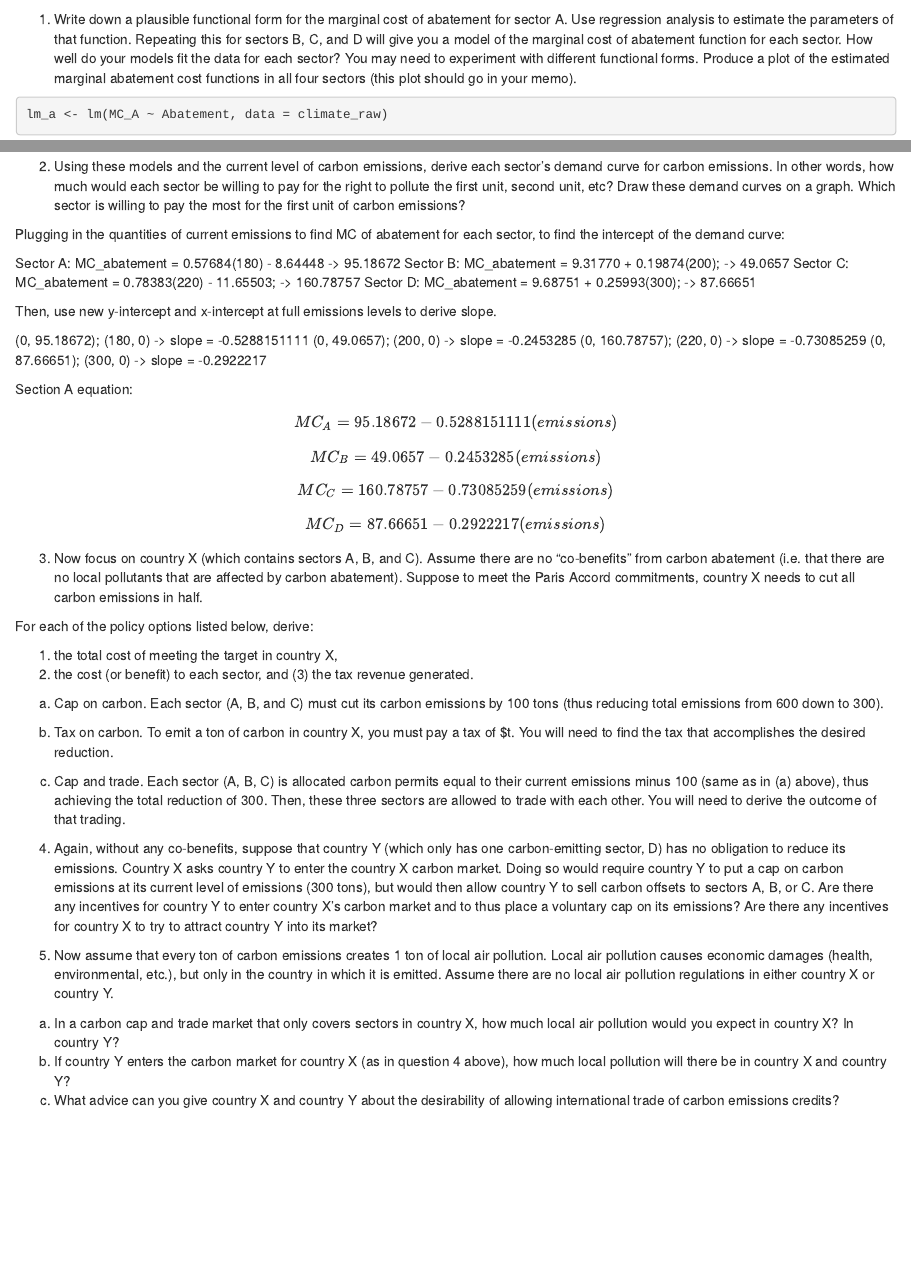
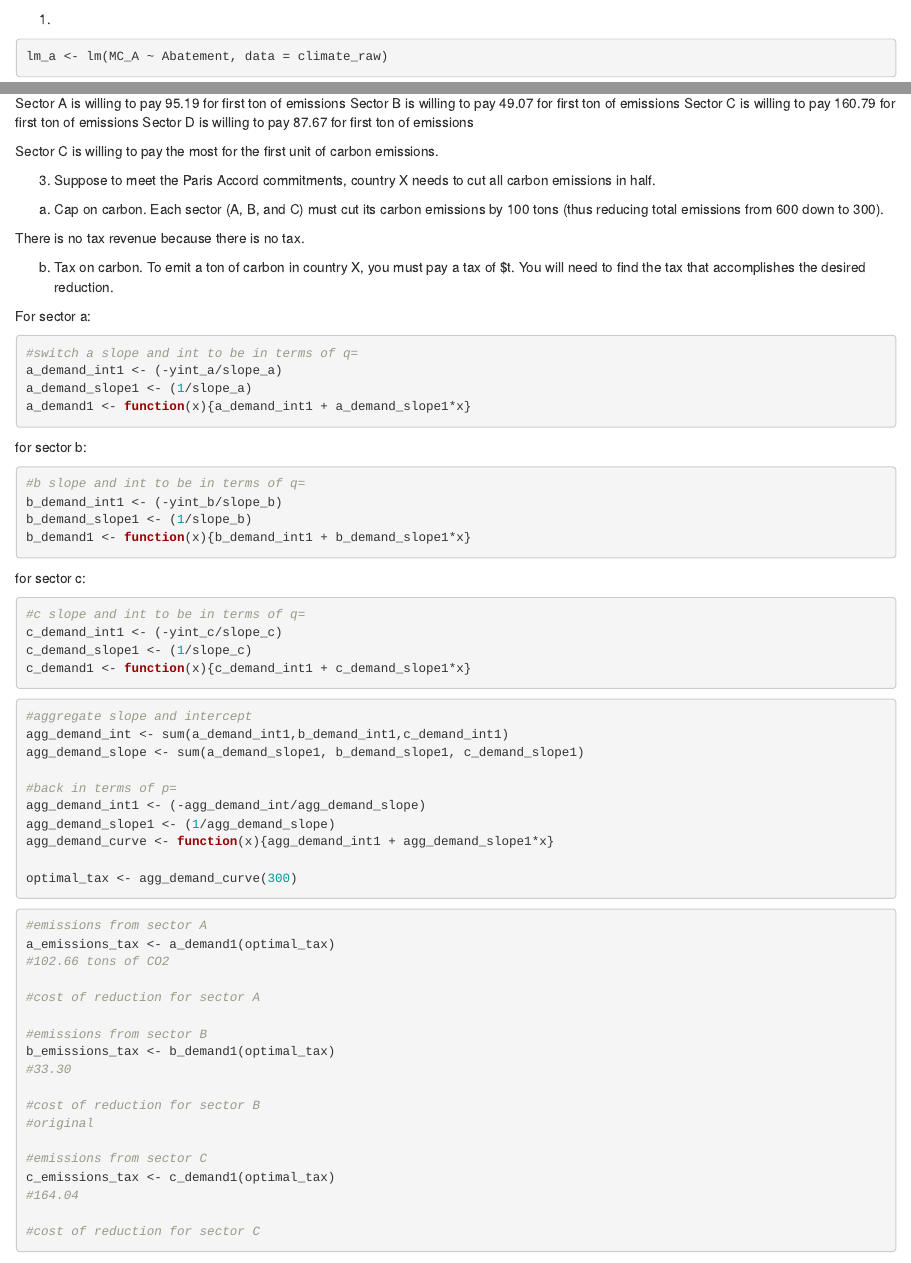
Before and after one commit to bridgetgibbons/ESM204_Assignment4, an R Markdown document (Econ_Assignment4.Rmd): the page in a window 1100 px wide, from 470 px down, and a second part further down, joined at a grey line. Rendered offline with R 4.5, knitr and Pandoc, with nearby package versions; some code elsewhere in the file could not run offline.

Commit message:
done with parts 1 and 2, done with 3a and 3c, not entirely done with 3b (have amount they emit, need cost of abatement)

````diff
--- a/Econ_Assignment4.Rmd
+++ b/Econ_Assignment4.Rmd
@@ -22,8 +22,7 @@ climate_raw <- read_csv("HW4Data.csv")
 
 ```
 
-1. Write down a plausible functional form for the marginal cost of abatement for sector A. Use regression analysis to estimate the parameters of that function. Repeating this for sectors B, C, and D will give you a model of the marginal cost of abatement function for each sector. How well do your models fit the data for each sector? You may need to experiment with different functional forms. Produce a plot of the estimated marginal abatement cost functions in all four sectors (this plot should go in your
-memo).
+1.
 
 ```{r}
 
@@ -62,7 +61,7 @@ Sector B: MC_abatement = 9.31770 + 0.19874x; B= 200
 Sector C: MC_abatement = 0.78383x - 11.65503; C = 220
 Sector D: MC_abatement = 9.68751 + 0.25993x; D = 300
 
-2. Using these models and the current level of carbon emissions, derive each sector’s demand curve for carbon emissions. In other words, how much would each sector be willing to pay for the right to pollute the first unit, second unit, etc? Draw these demand curves on a graph. Which sector is willing to pay the most for the first unit of carbon emissions?
+2. still need to graph these demand curves
 
 Plugging in the quantities of current emissions to find MC of abatement for each sector, to find the intercept of the demand curve:
 
@@ -85,12 +97,21 @@ $$MC_B = 49.0657 - 0.2453285(emissions)$$
 $$MC_C = 160.78757 - 0.73085259(emissions)$$
 $$MC_D = 87.66651 - 0.2922217(emissions)$$
 
-3. Now focus on country X (which contains sectors A, B, and C). Assume there are no “co-benefits” from carbon abatement (i.e. that there are no local pollutants that are affected by carbon abatement). Suppose to meet the Paris Accord commitments, country X needs to cut all carbon emissions in half.
+Sector A is willing to pay 95.19 for first ton of emissions
+Sector B is willing to pay 49.07 for first ton of emissions
+Sector C is willing to pay 160.79 for first ton of emissions
+Sector D is willing to pay 87.67 for first ton of emissions
 
-For each of the policy options listed below, derive:
+Sector C is willing to pay the most for the first unit of carbon emissions.
 
-(1) the total cost of meeting the target in country X,
-(2) the cost (or benefit) to each sector, and (3) the tax revenue generated.
+3. Suppose to meet the Paris Accord commitments, country X needs to cut all carbon emissions in half.
 
 a. Cap on carbon. Each sector (A, B, and C) must cut its carbon emissions by 100 tons (thus reducing total emissions from 600 down to 300).
 
+```{r, include=FALSE}
+
+abate<-c(100, 100, 100, 300)
+
+MCa<-(slope_a*100) + yint_a
+MCb<-(slope_b*100) + yint_b
+MCc<-(slope_c*100) + yint_c
@@ -97,2 +131,66 @@ a. Cap on carbon. Each sector (A, B, and C) must cut its carbon emissions by 100
+row.names(part3_a)=c("Sector A", "Sector B", "Sector C", "Total Country X")
+
+part3_a
+
+```
+
+There is no tax revenue because there is no tax.
+
 b. Tax on carbon. To emit a ton of carbon in country X, you must pay a tax of $t. You will need to find the tax that accomplishes the desired reduction.
 
+For sector a:
+```{r}
+#switch a slope and int to be in terms of q=
+a_demand_int1 <- (-yint_a/slope_a)
+a_demand_slope1 <- (1/slope_a)
+a_demand1 <- function(x){a_demand_int1 + a_demand_slope1*x}
+```
+
+for sector b:
+```{r}
+#b slope and int to be in terms of q=
+b_demand_int1 <- (-yint_b/slope_b)
+b_demand_slope1 <- (1/slope_b)
+b_demand1 <- function(x){b_demand_int1 + b_demand_slope1*x}
+```
+
+for sector c:
+```{r}
+#c slope and int to be in terms of q=
+c_demand_int1 <- (-yint_c/slope_c)
+c_demand_slope1 <- (1/slope_c)
+c_demand1 <- function(x){c_demand_int1 + c_demand_slope1*x}
+```
+
+```{r}
+#aggregate slope and intercept
+agg_demand_int <- sum(a_demand_int1,b_demand_int1,c_demand_int1)
+agg_demand_slope <- sum(a_demand_slope1, b_demand_slope1, c_demand_slope1)
+
+#back in terms of p=
+agg_demand_int1 <- (-agg_demand_int/agg_demand_slope)
+agg_demand_slope1 <- (1/agg_demand_slope)
+agg_demand_curve <- function(x){agg_demand_int1 + agg_demand_slope1*x}
+
+optimal_tax <- agg_demand_curve(300)
+```
+
+```{r}
+#emissions from sector A
+a_emissions_tax <- a_demand1(optimal_tax)
+#102.66 tons of CO2
+
+#cost of reduction for sector A
+
+#emissions from sector B
+b_emissions_tax <- b_demand1(optimal_tax)
+#33.30
+
+#cost of reduction for sector B
+#original
+
+#emissions from sector C
+c_emissions_tax <- c_demand1(optimal_tax)
+#164.04
+
+#cost of reduction for sector C
````
Also changed, not shown: Econ_Assignment4.Rmd (52 more changed lines).
